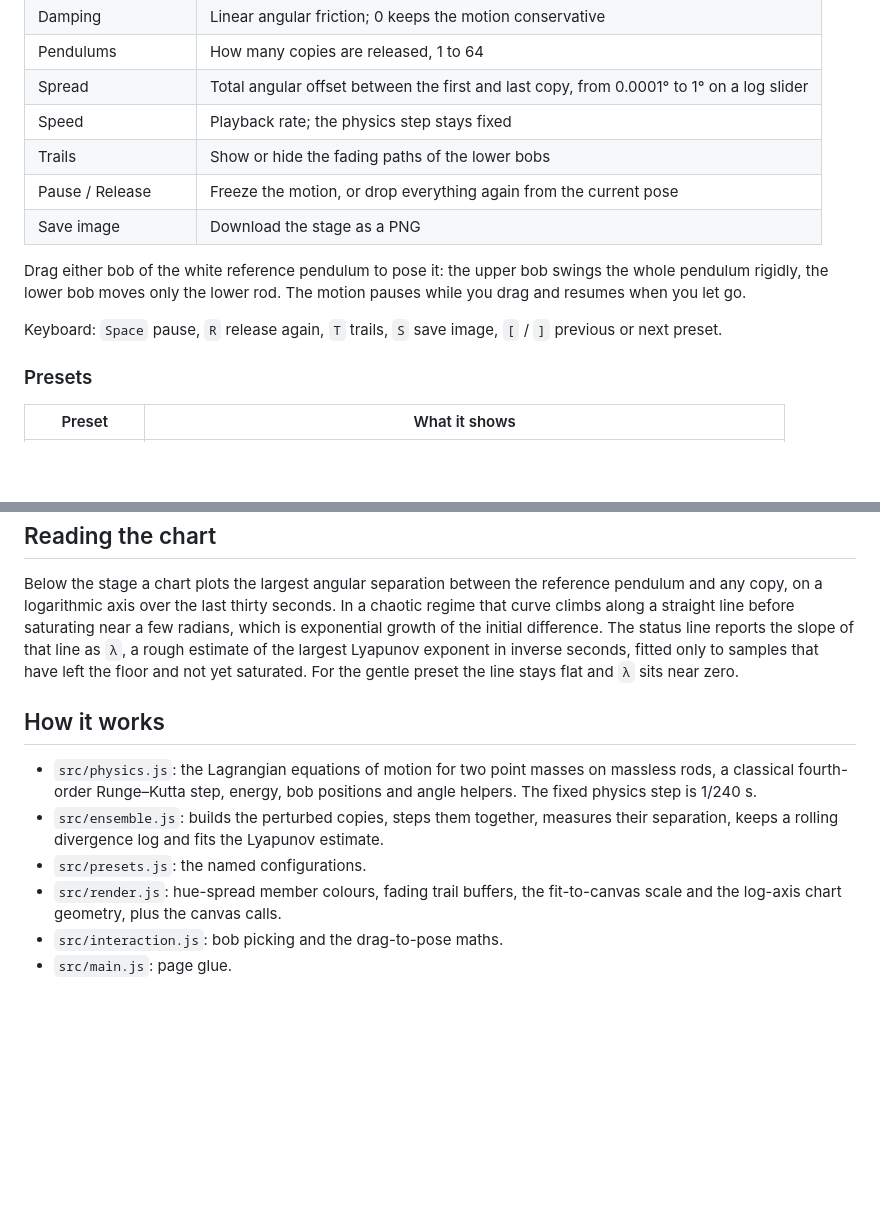
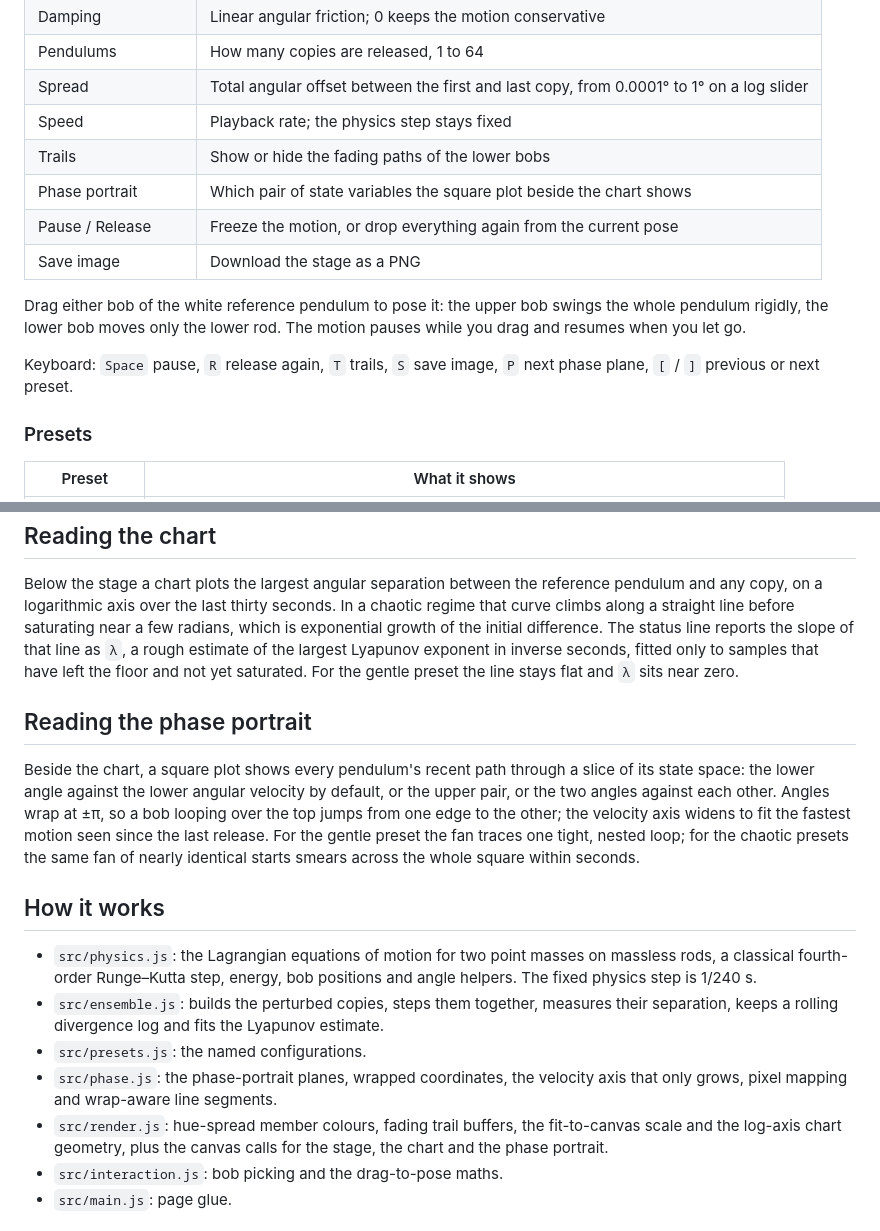
Before and after one commit to fushanbobfan/pendulab, a Markdown page: README.md, 2 parts joined by grey strips. Drawn GitHub-style; blank space fills up the shorter version.

Commit message:
Document the phase portrait, its plane selector and the P shortcut

```diff
--- a/README.md
+++ b/README.md
@@ -36,6 +36,7 @@ static server works too.
 | Spread | Total angular offset between the first and last copy, from 0.0001° to 1° on a log slider |
 | Speed | Playback rate; the physics step stays fixed |
 | Trails | Show or hide the fading paths of the lower bobs |
+| Phase portrait | Which pair of state variables the square plot beside the chart shows |
 | Pause / Release | Freeze the motion, or drop everything again from the current pose |
 | Save image | Download the stage as a PNG |
 
@@ -44,7 +45,7 @@ swings the whole pendulum rigidly, the lower bob moves only the lower rod.
 The motion pauses while you drag and resumes when you let go.
 
 Keyboard: `Space` pause, `R` release again, `T` trails, `S` save image,
-`[` / `]` previous or next preset.
+`P` next phase plane, `[` / `]` previous or next preset.
 
 ### Presets
 
@@ -69,6 +70,17 @@ estimate of the largest Lyapunov exponent in inverse seconds, fitted only to
 samples that have left the floor and not yet saturated. For the gentle preset
 the line stays flat and `λ` sits near zero.
 
+## Reading the phase portrait
+
+Beside the chart, a square plot shows every pendulum's recent path through a
+slice of its state space: the lower angle against the lower angular velocity
+by default, or the upper pair, or the two angles against each other. Angles
+wrap at ±π, so a bob looping over the top jumps from one edge to the other;
+the velocity axis widens to fit the fastest motion seen since the last
+release. For the gentle preset the fan traces one tight, nested loop; for the
+chaotic presets the same fan of nearly identical starts smears across the
+whole square within seconds.
+
 ## How it works
 
 - `src/physics.js`: the Lagrangian equations of motion for two point masses on
@@ -78,8 +90,11 @@ the line stays flat and `λ` sits near zero.
   their separation, keeps a rolling divergence log and fits the Lyapunov
   estimate.
 - `src/presets.js`: the named configurations.
+- `src/phase.js`: the phase-portrait planes, wrapped coordinates, the
+  velocity axis that only grows, pixel mapping and wrap-aware line segments.
 - `src/render.js`: hue-spread member colours, fading trail buffers, the
-  fit-to-canvas scale and the log-axis chart geometry, plus the canvas calls.
+  fit-to-canvas scale and the log-axis chart geometry, plus the canvas calls
+  for the stage, the chart and the phase portrait.
 - `src/interaction.js`: bob picking and the drag-to-pose maths.
 - `src/main.js`: page glue.
 
```
